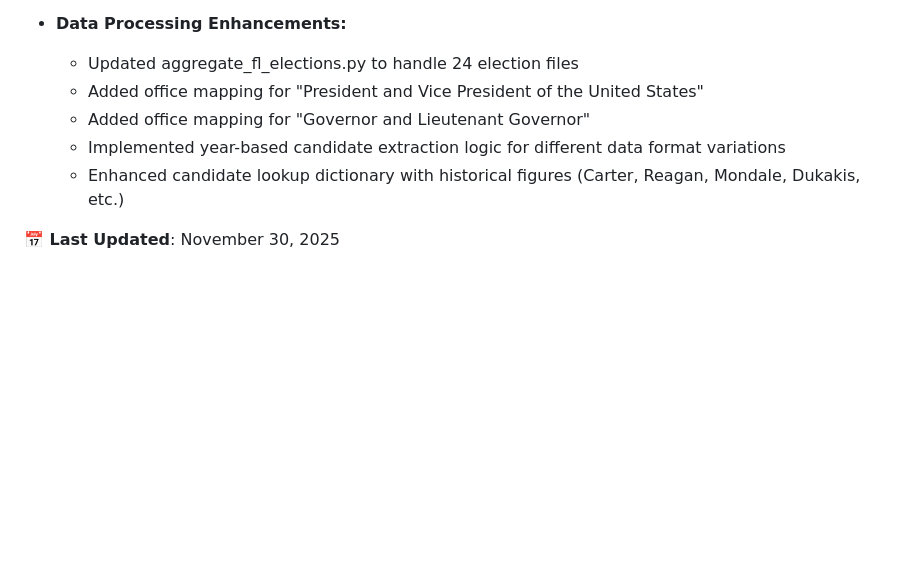
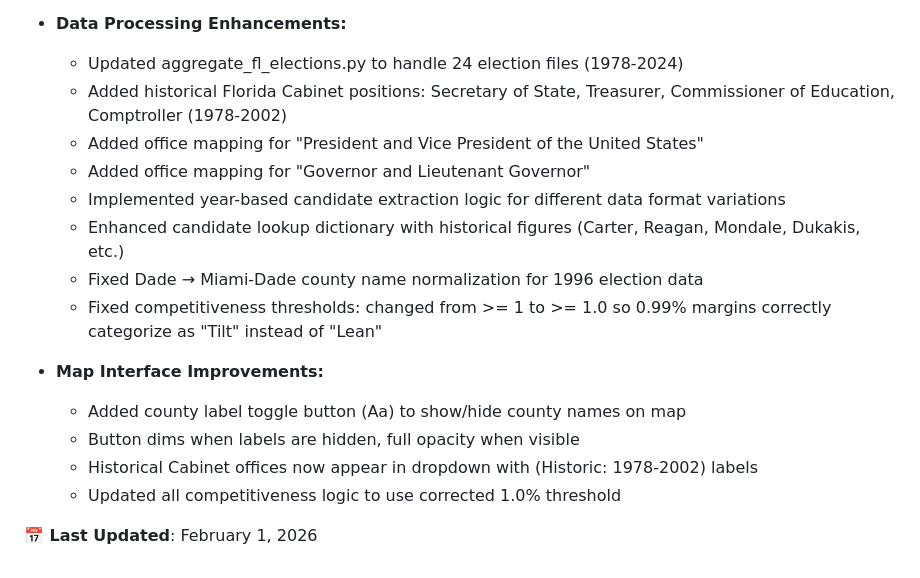
Before and after one commit to Tenjin25/FLRealignment, a Markdown page: README.md, the part around the change. Rendered like a GitHub page; blank space fills up the shorter version.

Commit message:
Update README with latest features: Miami-Dade fix, competitiveness thresholds, historical offices, label toggle

```diff
--- a/README.md
+++ b/README.md
@@ -407,10 +407,19 @@ This feature is available on both desktop and mobile layouts.
    - Updated Lean category label to 1-5.50% for consistency with other .99/.50 endings
 
 - **Data Processing Enhancements:**
-   - Updated aggregate_fl_elections.py to handle 24 election files
+   - Updated aggregate_fl_elections.py to handle 24 election files (1978-2024)
+   - Added historical Florida Cabinet positions: Secretary of State, Treasurer, Commissioner of Education, Comptroller (1978-2002)
    - Added office mapping for "President and Vice President of the United States"
    - Added office mapping for "Governor and Lieutenant Governor"
    - Implemented year-based candidate extraction logic for different data format variations
    - Enhanced candidate lookup dictionary with historical figures (Carter, Reagan, Mondale, Dukakis, etc.)
+   - Fixed Dade → Miami-Dade county name normalization for 1996 election data
+   - Fixed competitiveness thresholds: changed from >= 1 to >= 1.0 so 0.99% margins correctly categorize as "Tilt" instead of "Lean"
 
-**📅 Last Updated**: November 30, 2025
+- **Map Interface Improvements:**
+   - Added county label toggle button (Aa) to show/hide county names on map
+   - Button dims when labels are hidden, full opacity when visible
+   - Historical Cabinet offices now appear in dropdown with (Historic: 1978-2002) labels
+   - Updated all competitiveness logic to use corrected 1.0% threshold
+
+**📅 Last Updated**: February 1, 2026
```
